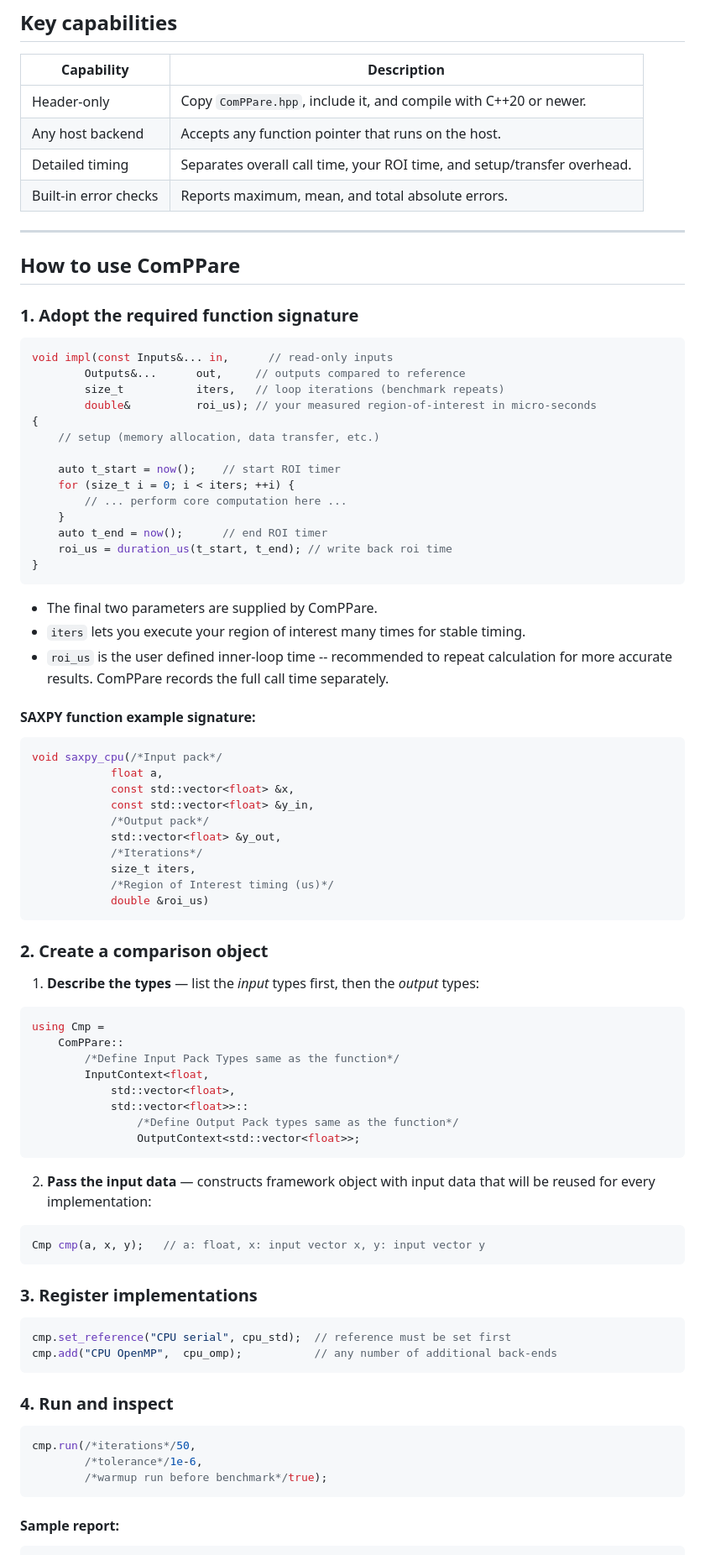
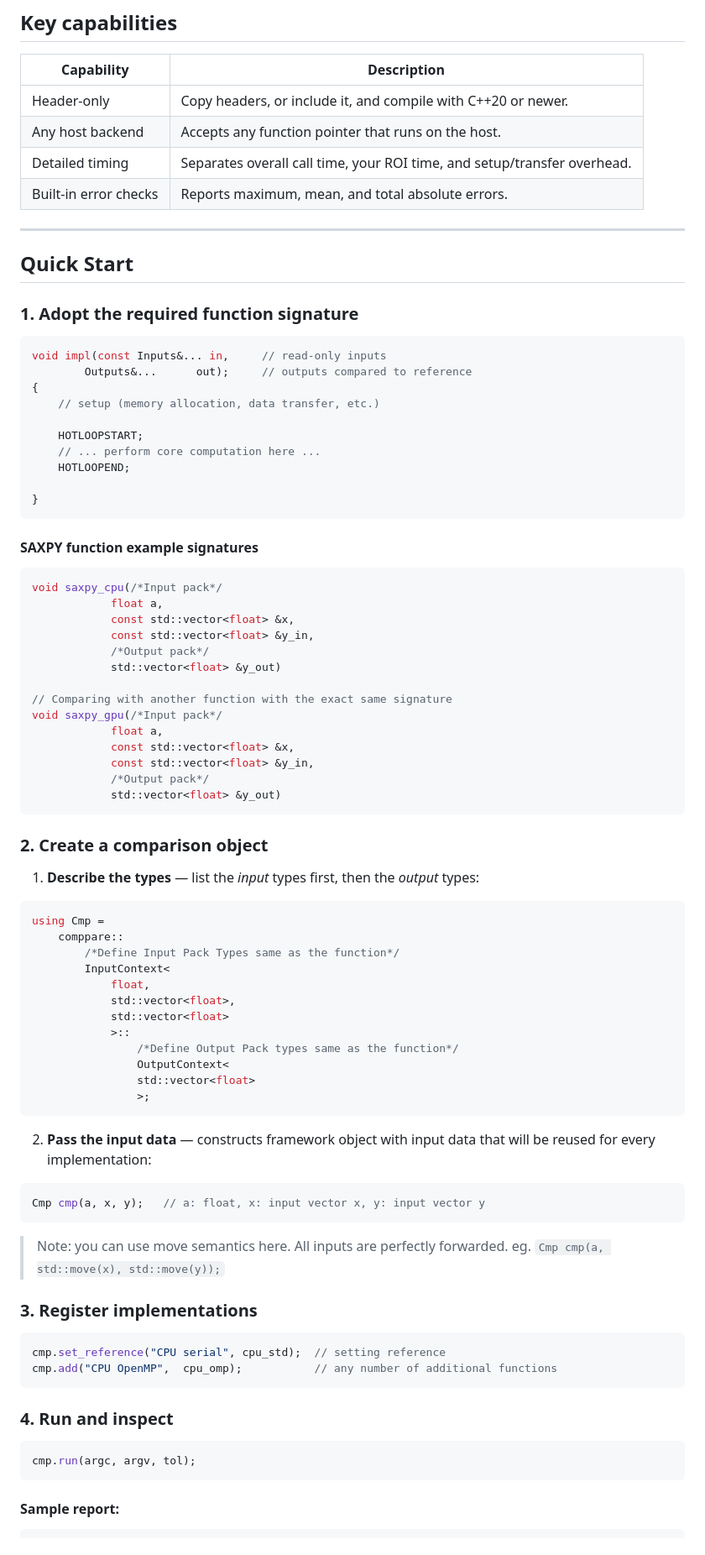
Before and after one commit to mkatalanos/ComPPare, a Markdown page: README.md, the part around the change printed below. Shown: that part at 84% size. Drawn GitHub-style.

````diff
--- a/README.md
+++ b/README.md
@@ -18,7 +18,7 @@ ComPPare lets you time and cross‑check any number of host‑side implementatio
 
 | Capability              | Description                                                       |
 | ----------------------- | ----------------------------------------------------------------- |
-| Header‑only             | Copy `ComPPare.hpp`, include it, and compile with C++20 or newer. |
+| Header‑only             | Copy headers, or include it, and compile with C++20 or newer. |
 | Any host backend | Accepts any function pointer that runs on the host.               |
 | Detailed timing         | Separates overall call time, your ROI time, and setup/transfer overhead.                   |
 | Built-in error checks | Reports maximum, mean, and total absolute errors.    |
@@ -26,44 +26,40 @@ ComPPare lets you time and cross‑check any number of host‑side implementatio
 
 ---
 
-## How to use ComPPare
+## Quick Start
 
 ### 1. Adopt the required function signature
 
 ```cpp
-void impl(const Inputs&... in,      // read‑only inputs
-        Outputs&...      out,     // outputs compared to reference
-        size_t           iters,   // loop iterations (benchmark repeats)
-        double&          roi_us); // your measured region‑of‑interest in micro‑seconds
+void impl(const Inputs&... in,     // read‑only inputs
+        Outputs&...      out);     // outputs compared to reference
 {
     // setup (memory allocation, data transfer, etc.)
 
-    auto t_start = now();    // start ROI timer
-    for (size_t i = 0; i < iters; ++i) {
-        // ... perform core computation here ...
-    }
-    auto t_end = now();      // end ROI timer
-    roi_us = duration_us(t_start, t_end); // write back roi time
+    HOTLOOPSTART;
+    // ... perform core computation here ...
+    HOTLOOPEND;
+
 }
 ```
 
-* The final two parameters are supplied by ComPPare.
-* `iters` lets you execute your region of interest many times for stable timing.
-* `roi_us` is the user defined inner‑loop time -- recommended to repeat calculation for more accurate results. ComPPare records the full call time separately.
 
-
-#### SAXPY function example signature:
+#### SAXPY function example signatures
 ```cpp
 void saxpy_cpu(/*Input pack*/
             float a,
             const std::vector<float> &x,
             const std::vector<float> &y_in,
             /*Output pack*/
-            std::vector<float> &y_out,
-            /*Iterations*/
-            size_t iters,
-            /*Region of Interest timing (us)*/
-            double &roi_us)
+            std::vector<float> &y_out)
+
+// Comparing with another function with the exact same signature
+void saxpy_gpu(/*Input pack*/
+            float a,
+            const std::vector<float> &x,
+            const std::vector<float> &y_in,
+            /*Output pack*/
+            std::vector<float> &y_out)
 ```
 
 
@@ -73,13 +69,17 @@ void saxpy_cpu(/*Input pack*/
 
 ```cpp
 using Cmp =
-    ComPPare::
+    comppare::
         /*Define Input Pack Types same as the function*/
-        InputContext<float,
+        InputContext<
+            float,
             std::vector<float>,
-            std::vector<float>>::
+            std::vector<float>
+            >::
                 /*Define Output Pack types same as the function*/
-                OutputContext<std::vector<float>>;
+                OutputContext<
+                std::vector<float>
+                >;
 ```
 
 2. **Pass the input data** — constructs framework object with input data that will be reused for every implementation:
@@ -87,20 +87,20 @@ using Cmp =
 ```cpp
 Cmp cmp(a, x, y);   // a: float, x: input vector x, y: input vector y
 ```
+> Note: you can use move semantics here. All inputs are perfectly forwarded. eg. `Cmp cmp(a, std::move(x), std::move(y));`
+
 
 ### 3. Register implementations
 
 ```cpp
-cmp.set_reference("CPU serial", cpu_std);  // reference must be set first
-cmp.add("CPU OpenMP",  cpu_omp);           // any number of additional back‑ends
+cmp.set_reference("CPU serial", cpu_std);  // setting reference
+cmp.add("CPU OpenMP",  cpu_omp);           // any number of additional functions
 ```
 
 ### 4. Run and inspect
 
 ```cpp
-cmp.run(/*iterations*/50,
-        /*tolerance*/1e-6,
-        /*warmup run before benchmark*/true);
+cmp.run(argc, argv, tol);
 ```
 
 #### Sample report:
````
Also changed, not shown: other parts of README.md (+41 -26 lines).
